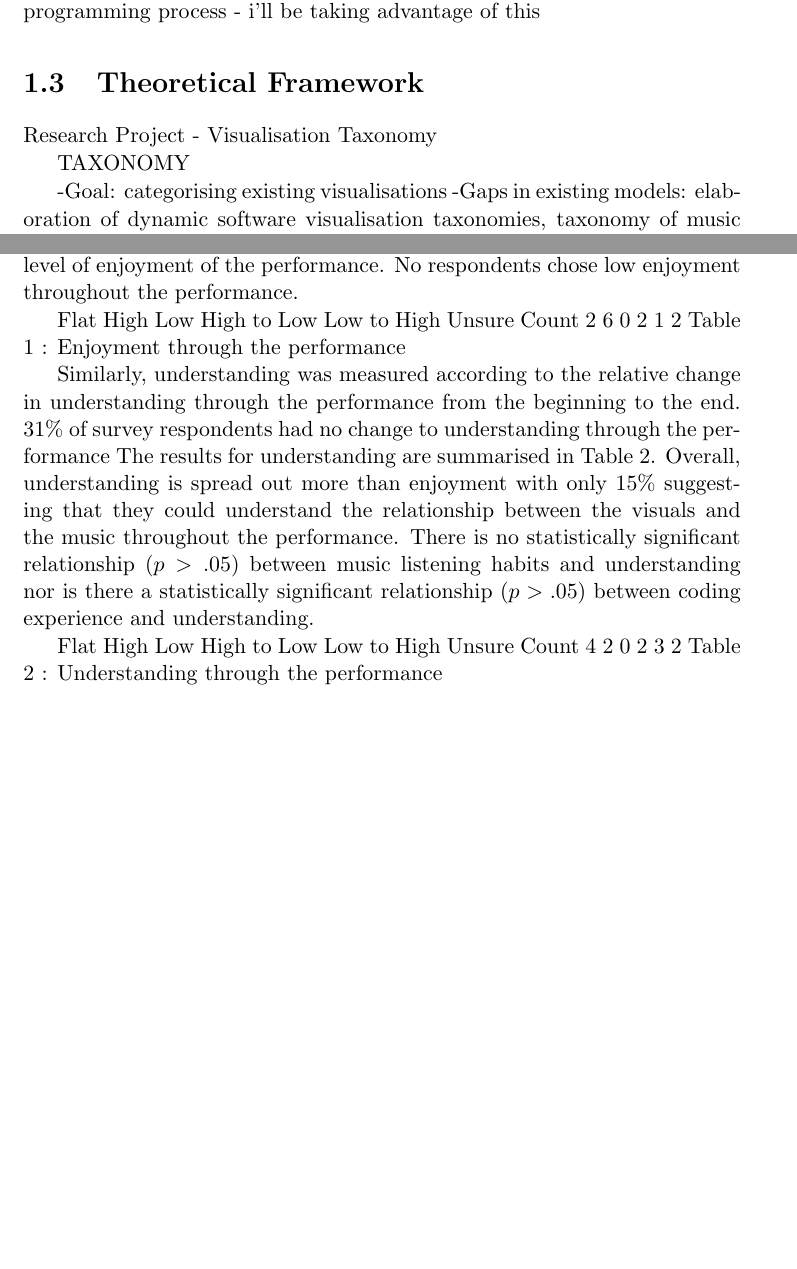
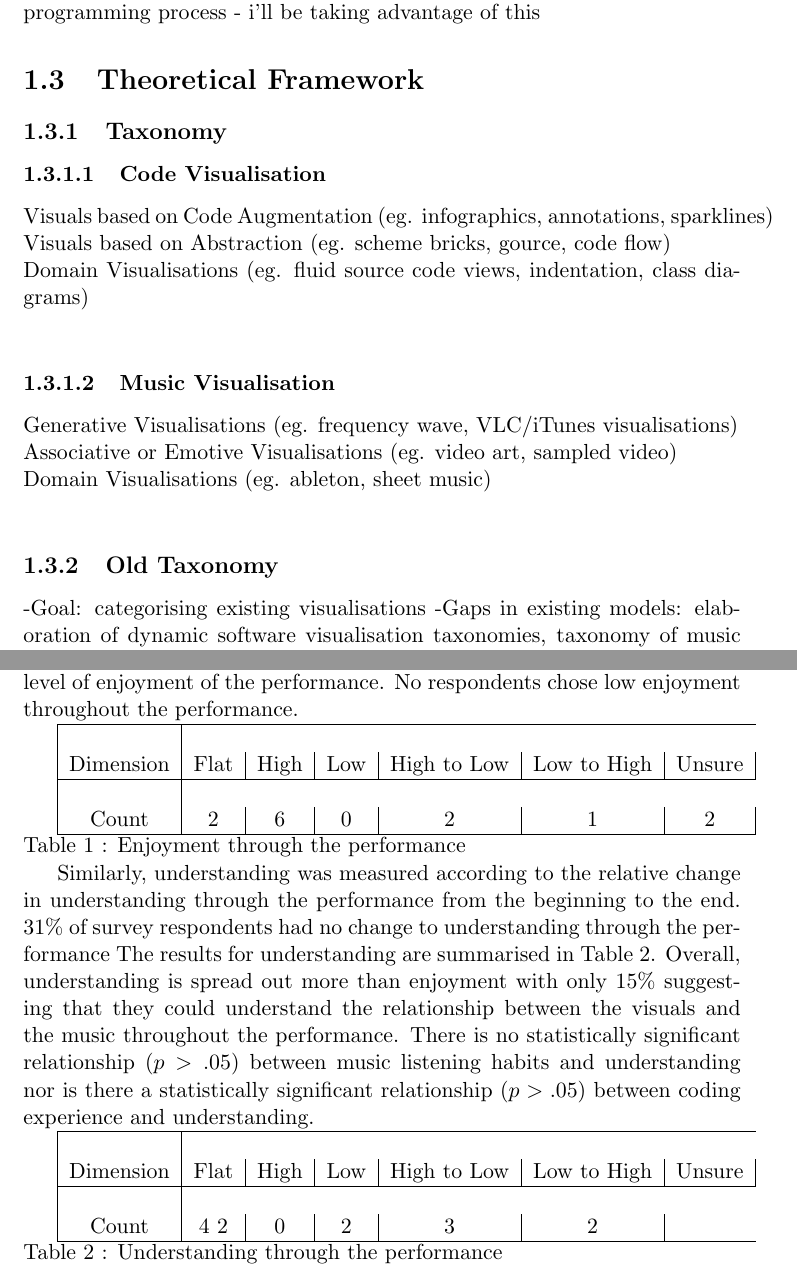
Before and after one commit to arrian/research-project, a LaTeX thesis (thesis/thesis.tex, which reads thesis/chap2.tex, thesis/intro.tex): two parts of pages 14 and 26 of 39, joined at a grey line, cut so that both start at the same text, the shorter picture padded with empty space. Compiled offline with pdfLaTeX; a LaTeX package or settings file that is missing is left out; a missing bibliography style is replaced by a similar one.

```diff
--- a/thesis/chap2.tex
+++ b/thesis/chap2.tex
@@ -30,38 +30,29 @@
 Enjoyment was measured according to the relative change in enjoyment through the performance from the beginning to the end. 46\% of survey respondents had high enjoyment throughout the performance. The results for enjoyment are summarised in Table 1. The results suggest an overall high level of enjoyment of the performance. No respondents chose  low enjoyment throughout the performance.
 
 
-
-Flat
-High
-Low
-High to Low
-Low to High
-Unsure
-Count
-2
-6
-0
-2
-1
-2
+\begin{tabular}{|c|c|c|c|c|c|c|}
+\hline \\
+Dimension & Flat & High & Low & High to Low & Low to High & Unsure\\
+\hline \\
+Count & 2 &6 &0 &2 &1 &2\\
+\hline
+\end{tabular}
 Table 1 : Enjoyment through the performance
 
 Similarly, understanding was measured according to the relative change in understanding through the performance from the beginning to the end. 31\% of survey respondents had no change to understanding through the performance   The results for understanding are summarised in Table 2. Overall, understanding is spread out more than enjoyment with only 15\% suggesting that they could understand the relationship between the visuals and the music throughout the performance. There is no statistically significant relationship ($p > .05$) between music listening habits and understanding nor is there a statistically significant relationship ($p > .05$) between coding experience and understanding.
 
-
-Flat
-High
-Low
-High to Low
-Low to High
-Unsure
-Count
-4
-2
-0
-2
-3
-2
+\begin{tabular}{|c|c|c|c|c|c|c|}
+\hline \\
+Dimension & Flat & High & Low & High to Low & Low to High & Unsure\\
+\hline \\
+Count & 4
+2&
+0&
+2&
+3&
+2 \\
+\hline
+\end{tabular}
 Table 2 : Understanding through the performance
 
 The relationship between enjoyment and understanding can be seen in Figure 1. Notably, three respondents who had high enjoyment throughout the performance were the only respondents who had a pattern of low to high understanding. However, the relationship between enjoyment and understanding is not statistically significant ($p > .05$).
--- a/thesis/intro.tex
+++ b/thesis/intro.tex
@@ -45,9 +45,20 @@
 \section{Theoretical Framework}
 \label{sec:framework}
 
-Research Project - Visualisation Taxonomy
 
-TAXONOMY
+\subsection{Taxonomy}
+\subsubsection{Code Visualisation}
+Visuals based on Code Augmentation (eg. infographics, annotations, sparklines)\\
+Visuals based on Abstraction (eg. scheme bricks, gource, code flow)\\
+Domain Visualisations (eg. fluid source code views, indentation, class diagrams)\\
+\subsubsection{Music Visualisation}
+Generative Visualisations (eg. frequency wave, VLC/iTunes visualisations)\\
+Associative or Emotive Visualisations (eg. video art, sampled video)\\
+Domain Visualisations (eg. ableton, sheet music)\\
+
+
+
+\subsection{Old Taxonomy}
 
 -Goal: categorising existing visualisations
 -Gaps in existing models: elaboration of dynamic software visualisation taxonomies, taxonomy of music visualisation
```
Also changed, not shown: thesis/thesis.pdf, 4 other files.
